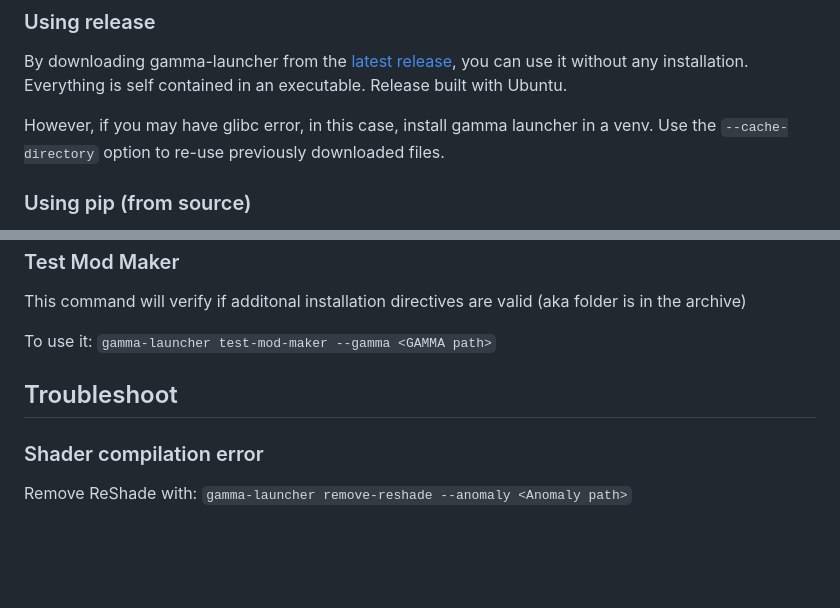
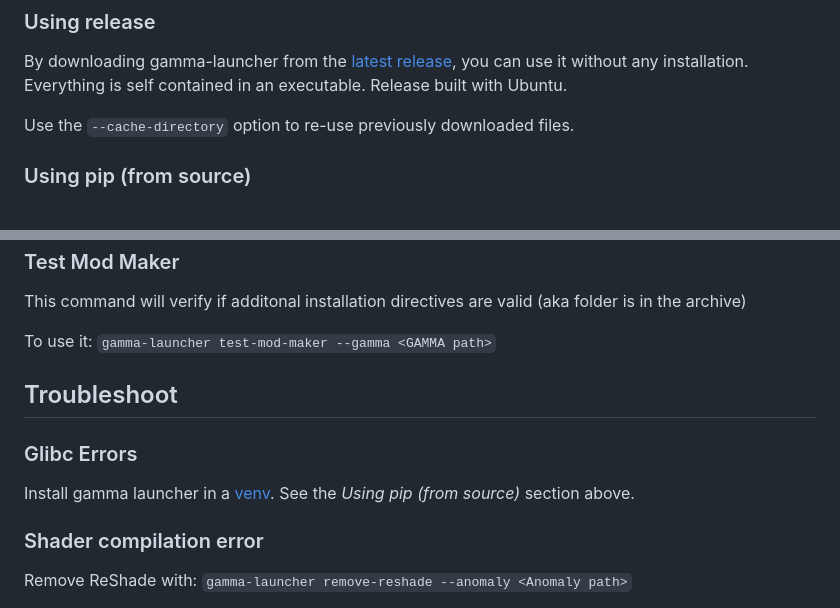
Before and after one commit to Mord3rca/gamma-launcher, a Markdown page: README.md, 2 parts joined by grey strips. Drawn GitHub-style; blank space fills up the shorter version.

Commit message:
Moves glibc errors to own section

```diff
--- a/README.md
+++ b/README.md
@@ -11,7 +11,6 @@ This is a reimplementation of G.AM.M.A. launcher used for the first setup. You w
 
 By downloading gamma-launcher from the [latest release](https://github.com/Mord3rca/gamma-launcher/releases/latest), you can use it without any installation. Everything is self contained in an executable. Release built with Ubuntu.
 
-However, if you may have glibc error, in this case, install gamma launcher in a venv.
 Use the `--cache-directory` option to re-use previously downloaded files.
 
 ### Using pip (from source)
@@ -87,6 +86,10 @@ To use it: `gamma-launcher test-mod-maker --gamma <GAMMA path>`
 
 ## Troubleshoot
 
+### Glibc Errors
+
+Install gamma launcher in a [venv](https://packaging.python.org/en/latest/guides/installing-using-pip-and-virtual-environments/#creating-a-virtual-environment). See the *Using pip (from source)* section above.
+
 ### Shader compilation error
 
 Remove ReShade with: `gamma-launcher remove-reshade --anomaly <Anomaly path>`
```
